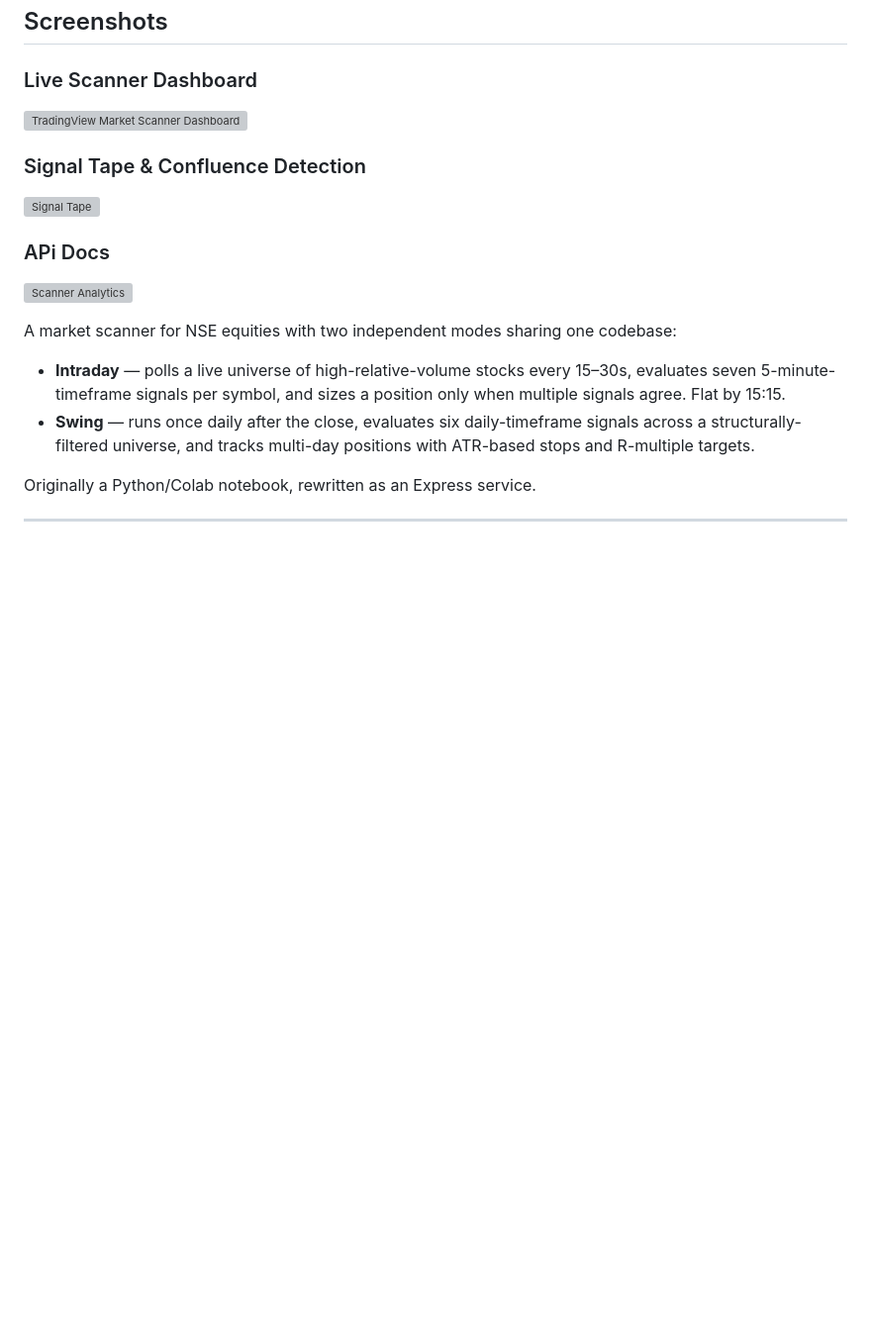
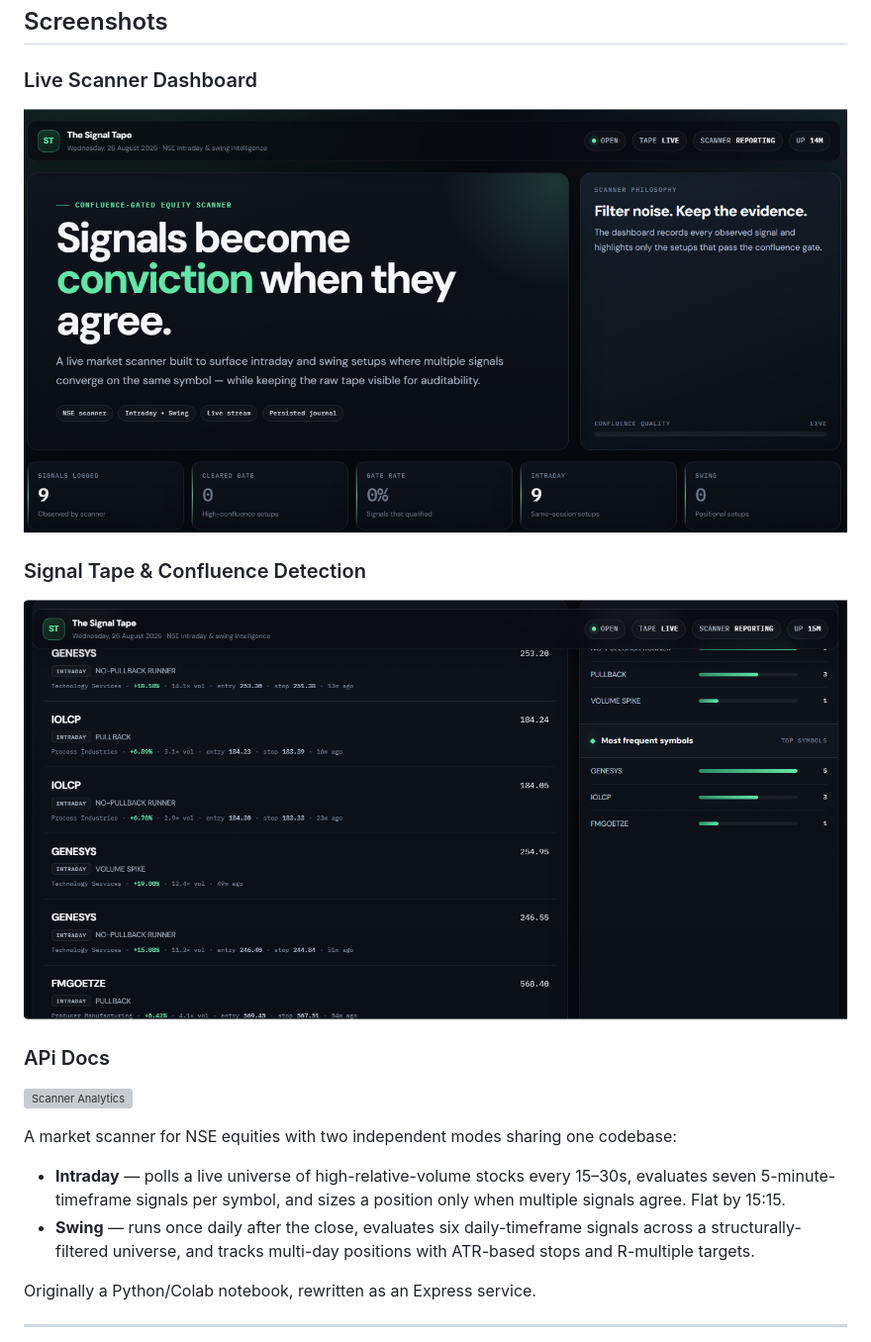
Before and after one commit to Ankit1433/tradingview-market-scanner, a Markdown page: README.md, the part around one of its changes. Shown at 99% size. GitHub-like rendering; blank space fills up the shorter version; grey boxes are pictures that could not be loaded.

Commit message:
made changes in readme file

```diff
--- a/README.md
+++ b/README.md
@@ -6,11 +6,11 @@ A production-style Node.js + Express market intelligence platform for detecting
 
 ### Live Scanner Dashboard
 
-![TradingView Market Scanner Dashboard](docs/dashboard.png)
+![TradingView Market Scanner Dashboard](src/docs/dashboard.png)
 
 ### Signal Tape & Confluence Detection
 
-![Signal Tape](docs/signals.png)
+![Signal Tape](src/docs/signals.png)
 
 ### APi Docs
 
```
Also changed, not shown: other parts of README.md (+1 -1 lines).
